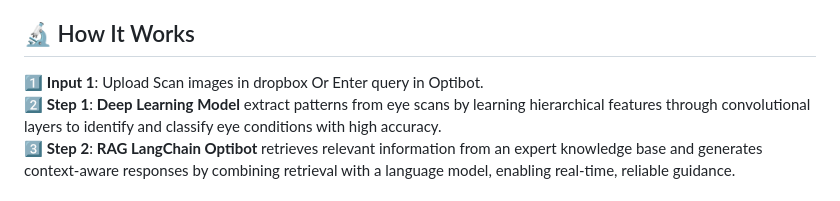
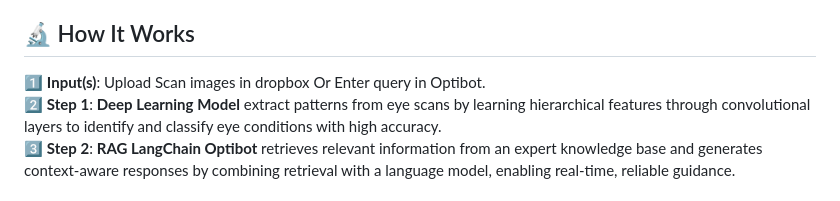
Before and after one commit to saiperam/AIM-OptiClarity, a Markdown page: README.md, the part around the change. Rendered like a GitHub page.

```diff
--- a/README.md
+++ b/README.md
@@ -19,7 +19,7 @@ OptiClarity is an AI-powered eye health tool that combines deep learning, real-t
 - **Cloud & Deployment**: AWS S3, Docker
 
 ## 🔬 How It Works
-1️⃣ **Input 1**: Upload Scan images in dropbox Or Enter query in Optibot.
+1️⃣ **Input(s)**: Upload Scan images in dropbox Or Enter query in Optibot.
 2️⃣ **Step 1**: **Deep Learning Model** extract patterns from eye scans by learning hierarchical features through convolutional layers to identify and classify eye conditions with high accuracy.
 3️⃣ **Step 2**: **RAG LangChain Optibot**  retrieves relevant information from an expert knowledge base and generates context-aware responses by combining retrieval with a language model, enabling real-time, reliable guidance.
 
```
